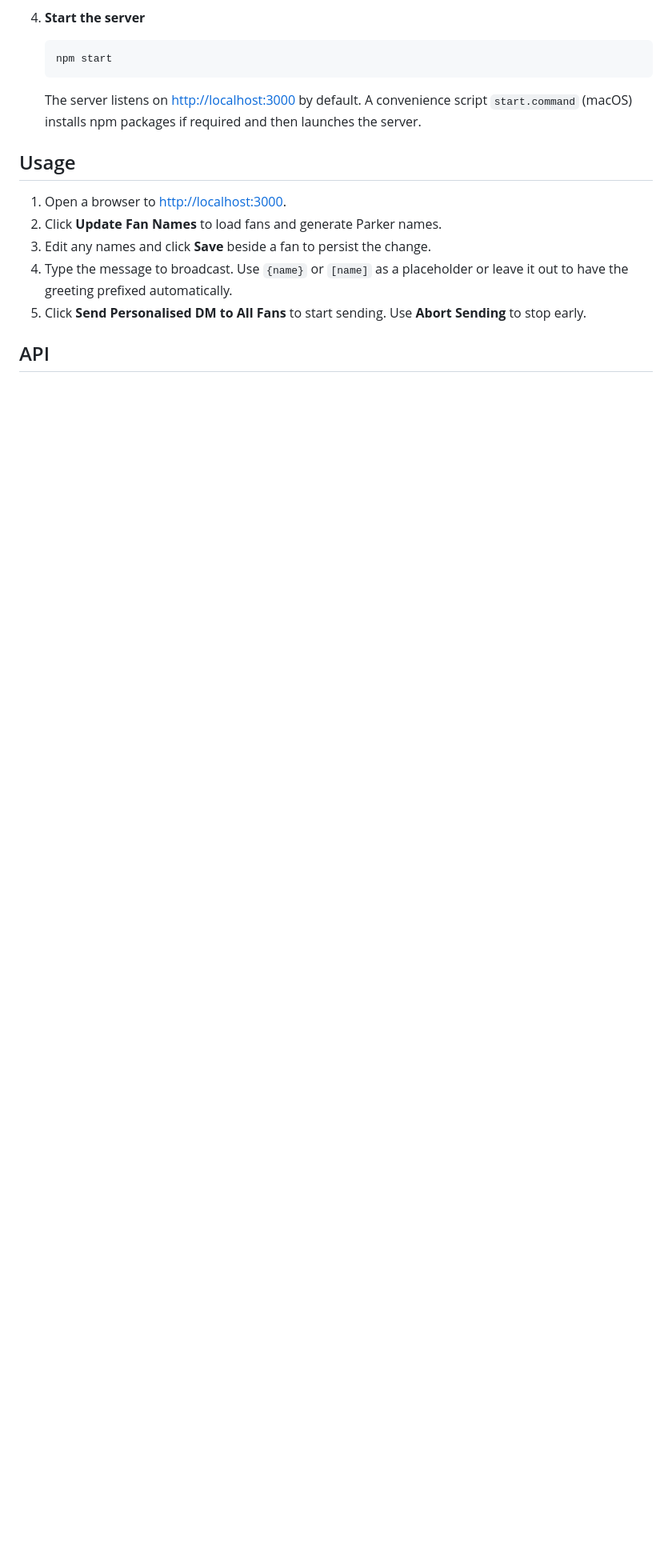
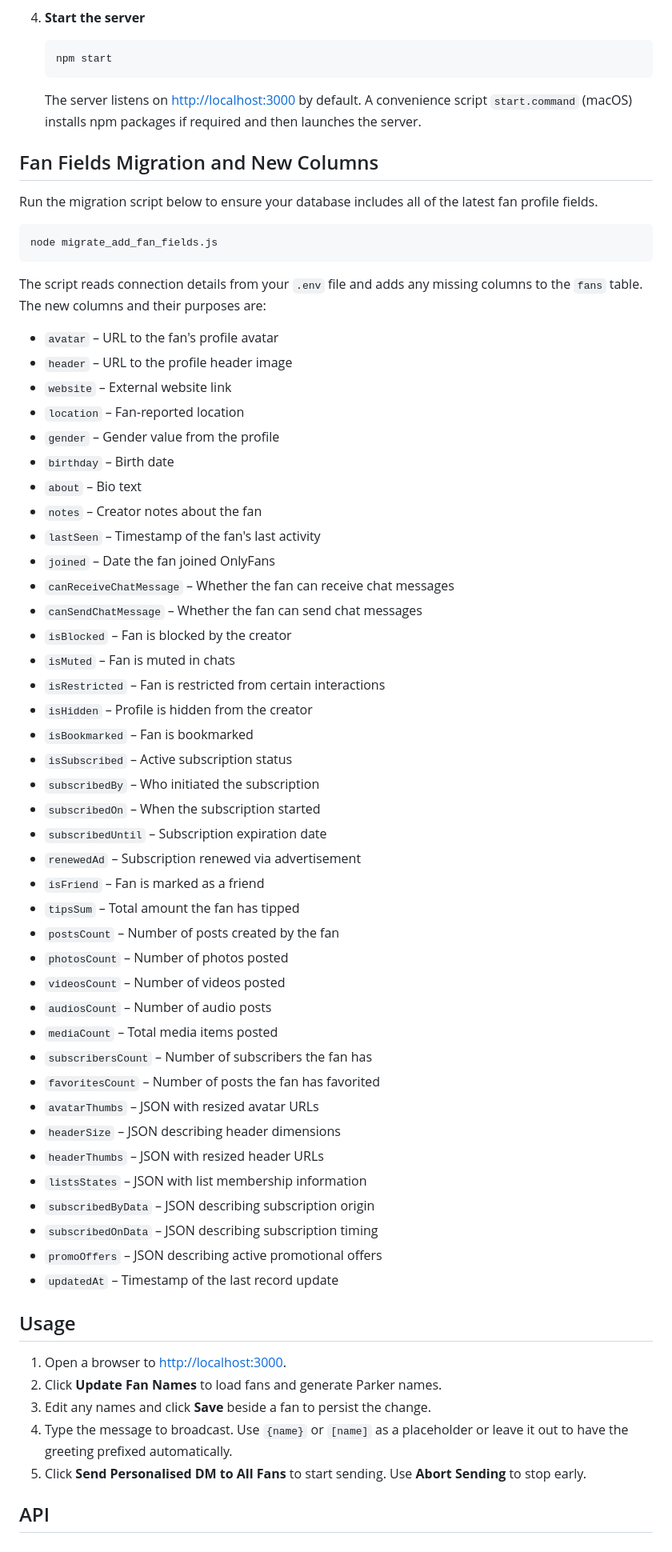
Before and after one commit to carbidethegreate/OFEM, a Markdown page: README.md, the part around one of its changes. Shown at 80% size. Drawn GitHub-style; blank space fills up the shorter version.

Commit message:
docs: document fan field migration

````diff
--- a/README.md
+++ b/README.md
@@ -53,6 +53,58 @@ nicknames.
    The server listens on <http://localhost:3000> by default.  A convenience script
    `start.command` (macOS) installs npm packages if required and then launches the server.
 
+## Fan Fields Migration and New Columns
+
+Run the migration script below to ensure your database includes all of the latest fan
+profile fields.
+
+```bash
+node migrate_add_fan_fields.js
+```
+
+The script reads connection details from your `.env` file and adds any missing columns to
+the `fans` table.  The new columns and their purposes are:
+
+- `avatar` – URL to the fan's profile avatar
+- `header` – URL to the profile header image
+- `website` – External website link
+- `location` – Fan‑reported location
+- `gender` – Gender value from the profile
+- `birthday` – Birth date
+- `about` – Bio text
+- `notes` – Creator notes about the fan
+- `lastSeen` – Timestamp of the fan's last activity
+- `joined` – Date the fan joined OnlyFans
+- `canReceiveChatMessage` – Whether the fan can receive chat messages
+- `canSendChatMessage` – Whether the fan can send chat messages
+- `isBlocked` – Fan is blocked by the creator
+- `isMuted` – Fan is muted in chats
+- `isRestricted` – Fan is restricted from certain interactions
+- `isHidden` – Profile is hidden from the creator
+- `isBookmarked` – Fan is bookmarked
+- `isSubscribed` – Active subscription status
+- `subscribedBy` – Who initiated the subscription
+- `subscribedOn` – When the subscription started
+- `subscribedUntil` – Subscription expiration date
+- `renewedAd` – Subscription renewed via advertisement
+- `isFriend` – Fan is marked as a friend
+- `tipsSum` – Total amount the fan has tipped
+- `postsCount` – Number of posts created by the fan
+- `photosCount` – Number of photos posted
+- `videosCount` – Number of videos posted
+- `audiosCount` – Number of audio posts
+- `mediaCount` – Total media items posted
+- `subscribersCount` – Number of subscribers the fan has
+- `favoritesCount` – Number of posts the fan has favorited
+- `avatarThumbs` – JSON with resized avatar URLs
+- `headerSize` – JSON describing header dimensions
+- `headerThumbs` – JSON with resized header URLs
+- `listsStates` – JSON with list membership information
+- `subscribedByData` – JSON describing subscription origin
+- `subscribedOnData` – JSON describing subscription timing
+- `promoOffers` – JSON describing active promotional offers
+- `updatedAt` – Timestamp of the last record update
+
 ## Usage
 
 1. Open a browser to <http://localhost:3000>.
````
Also changed, not shown: other parts of README.md (+23 -0 lines).
